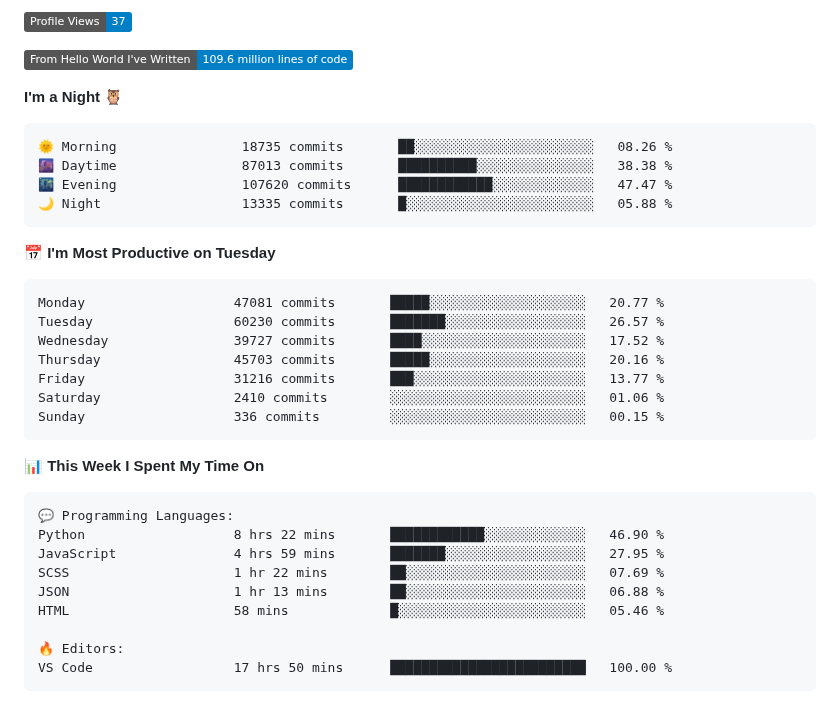
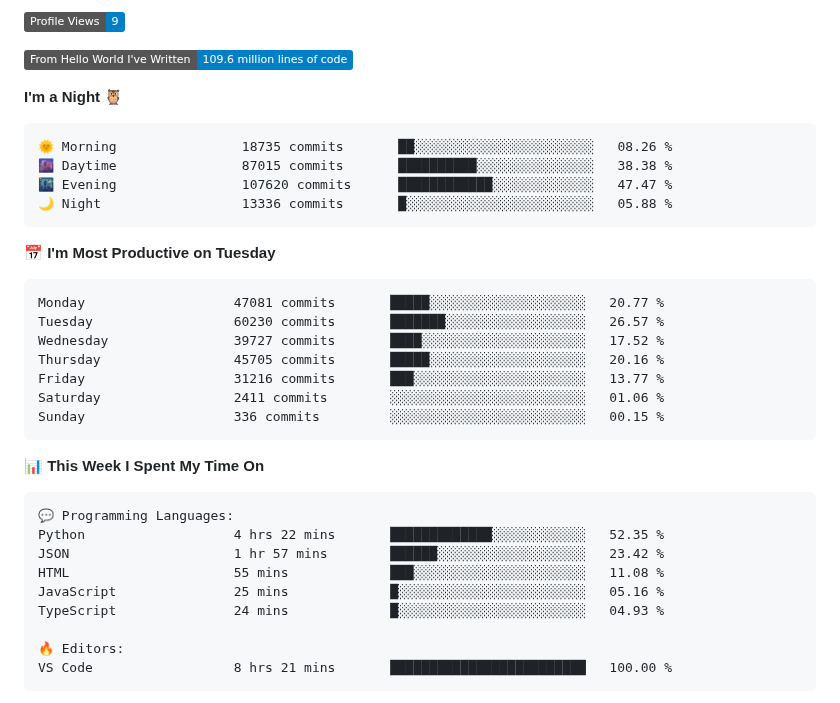
Before and after one commit to Stanley-Okwii/Stanley-Okwii, a Markdown page: README.md, the part around one of its changes. GitHub-like rendering; badges without logos.

Commit message:
Update waka time dev metrics

````diff
--- a/README.md
+++ b/README.md
@@ -57,5 +57,5 @@ Technically advanced and highly analytical software engineer with hands-on exper
 
-![Profile Views](http://img.shields.io/badge/Profile%20Views-37-blue)
+![Profile Views](http://img.shields.io/badge/Profile%20Views-9-blue)
 
 ![Lines of code](https://img.shields.io/badge/From%20Hello%20World%20I%27ve%20Written-109.6%20million%20lines%20of%20code-blue)
 
@@ -63,9 +63,9 @@ Technically advanced and highly analytical software engineer with hands-on exper
 
 ```text
 🌞 Morning                18735 commits       ██░░░░░░░░░░░░░░░░░░░░░░░   08.26 %
-🌆 Daytime                87013 commits       ██████████░░░░░░░░░░░░░░░   38.38 %
+🌆 Daytime                87015 commits       ██████████░░░░░░░░░░░░░░░   38.38 %
 🌃 Evening                107620 commits      ████████████░░░░░░░░░░░░░   47.47 %
-🌙 Night                  13335 commits       █░░░░░░░░░░░░░░░░░░░░░░░░   05.88 %
+🌙 Night                  13336 commits       █░░░░░░░░░░░░░░░░░░░░░░░░   05.88 %
 ```
 📅 **I'm Most Productive on Tuesday**
 
@@ -73,9 +73,9 @@ Technically advanced and highly analytical software engineer with hands-on exper
 Monday                   47081 commits       █████░░░░░░░░░░░░░░░░░░░░   20.77 %
 Tuesday                  60230 commits       ███████░░░░░░░░░░░░░░░░░░   26.57 %
 Wednesday                39727 commits       ████░░░░░░░░░░░░░░░░░░░░░   17.52 %
-Thursday                 45703 commits       █████░░░░░░░░░░░░░░░░░░░░   20.16 %
+Thursday                 45705 commits       █████░░░░░░░░░░░░░░░░░░░░   20.16 %
 Friday                   31216 commits       ███░░░░░░░░░░░░░░░░░░░░░░   13.77 %
-Saturday                 2410 commits        ░░░░░░░░░░░░░░░░░░░░░░░░░   01.06 %
+Saturday                 2411 commits        ░░░░░░░░░░░░░░░░░░░░░░░░░   01.06 %
 Sunday                   336 commits         ░░░░░░░░░░░░░░░░░░░░░░░░░   00.15 %
 ```
 
@@ -84,14 +84,14 @@ Sunday                   336 commits         ░░░░░░░░░░░
 
 ```text
 💬 Programming Languages:
-Python                   8 hrs 22 mins       ████████████░░░░░░░░░░░░░   46.90 %
-JavaScript               4 hrs 59 mins       ███████░░░░░░░░░░░░░░░░░░   27.95 %
-SCSS                     1 hr 22 mins        ██░░░░░░░░░░░░░░░░░░░░░░░   07.69 %
-JSON                     1 hr 13 mins        ██░░░░░░░░░░░░░░░░░░░░░░░   06.88 %
-HTML                     58 mins             █░░░░░░░░░░░░░░░░░░░░░░░░   05.46 %
+Python                   4 hrs 22 mins       █████████████░░░░░░░░░░░░   52.35 %
+JSON                     1 hr 57 mins        ██████░░░░░░░░░░░░░░░░░░░   23.42 %
+HTML                     55 mins             ███░░░░░░░░░░░░░░░░░░░░░░   11.08 %
+JavaScript               25 mins             █░░░░░░░░░░░░░░░░░░░░░░░░   05.16 %
+TypeScript               24 mins             █░░░░░░░░░░░░░░░░░░░░░░░░   04.93 %
 
 🔥 Editors:
-VS Code                  17 hrs 50 mins      █████████████████████████   100.00 %
+VS Code                  8 hrs 21 mins       █████████████████████████   100.00 %
 ```
 
 
````
Also changed, not shown: other parts of README.md (+2 -2 lines).
